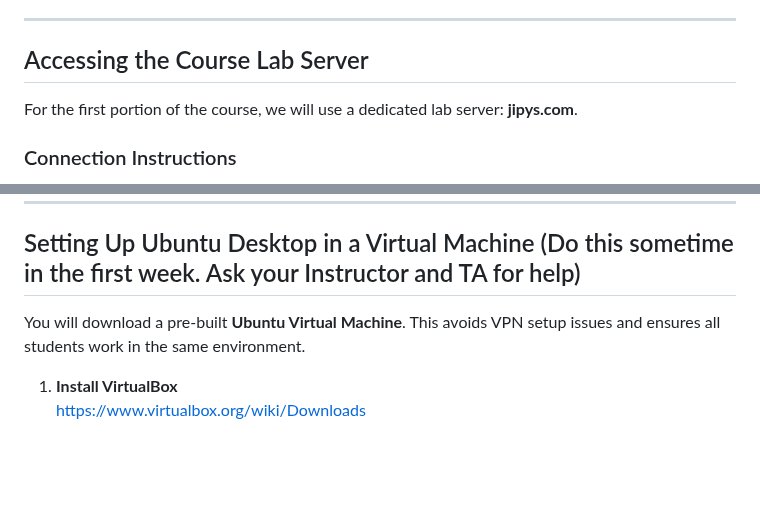
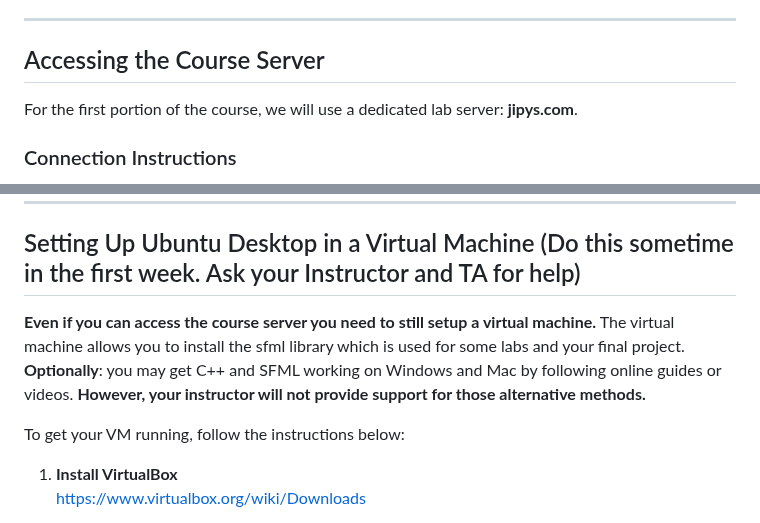
Before and after one commit to manloloy/ECE205Course, a Markdown page: CourseNotes/01a-Unix-Linux.md, 2 parts joined by grey strips. Rendered like a GitHub page; blank space fills up the shorter version.

```diff
--- a/CourseNotes/01a-Unix-Linux.md
+++ b/CourseNotes/01a-Unix-Linux.md
@@ -13,7 +13,7 @@ In this class, you will be working in a **Unix/Linux** environment.
 
 ---
 
-## Accessing the Course Lab Server
+## Accessing the Course Server
 
 For the first portion of the course, we will use a dedicated lab server: **jipys.com**.
 
@@ -50,8 +50,11 @@ The first time you log in, the system will require you to change your password i
 
 ---
 ## Setting Up Ubuntu Desktop in a Virtual Machine (Do this sometime in the first week. Ask your Instructor and TA for help)
+**Even if you can access the course server you need to still setup a virtual machine.** The virtual machine allows you to install
+the sfml library which is used for some labs and your final project. **Optionally**: you may get C++ and SFML working on Windows and Mac
+by following online guides or videos. **However, your instructor will not provide support for those alternative methods.**
 
-You will download a pre-built **Ubuntu Virtual Machine**. This avoids VPN setup issues and ensures all students work in the same environment.
+To get your VM running, follow the instructions below:
 
 1. **Install VirtualBox**
    [https://www.virtualbox.org/wiki/Downloads](https://www.virtualbox.org/wiki/Downloads)
```
